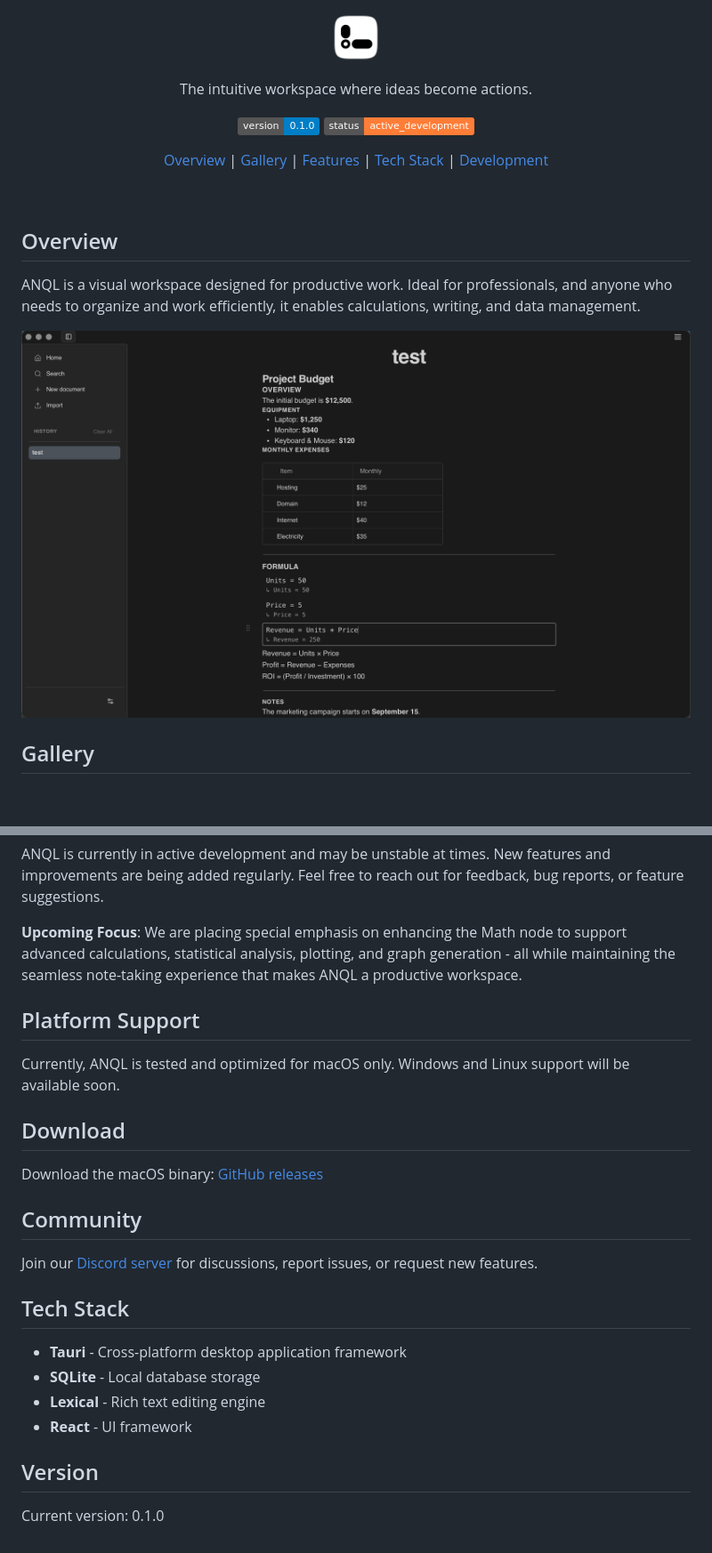
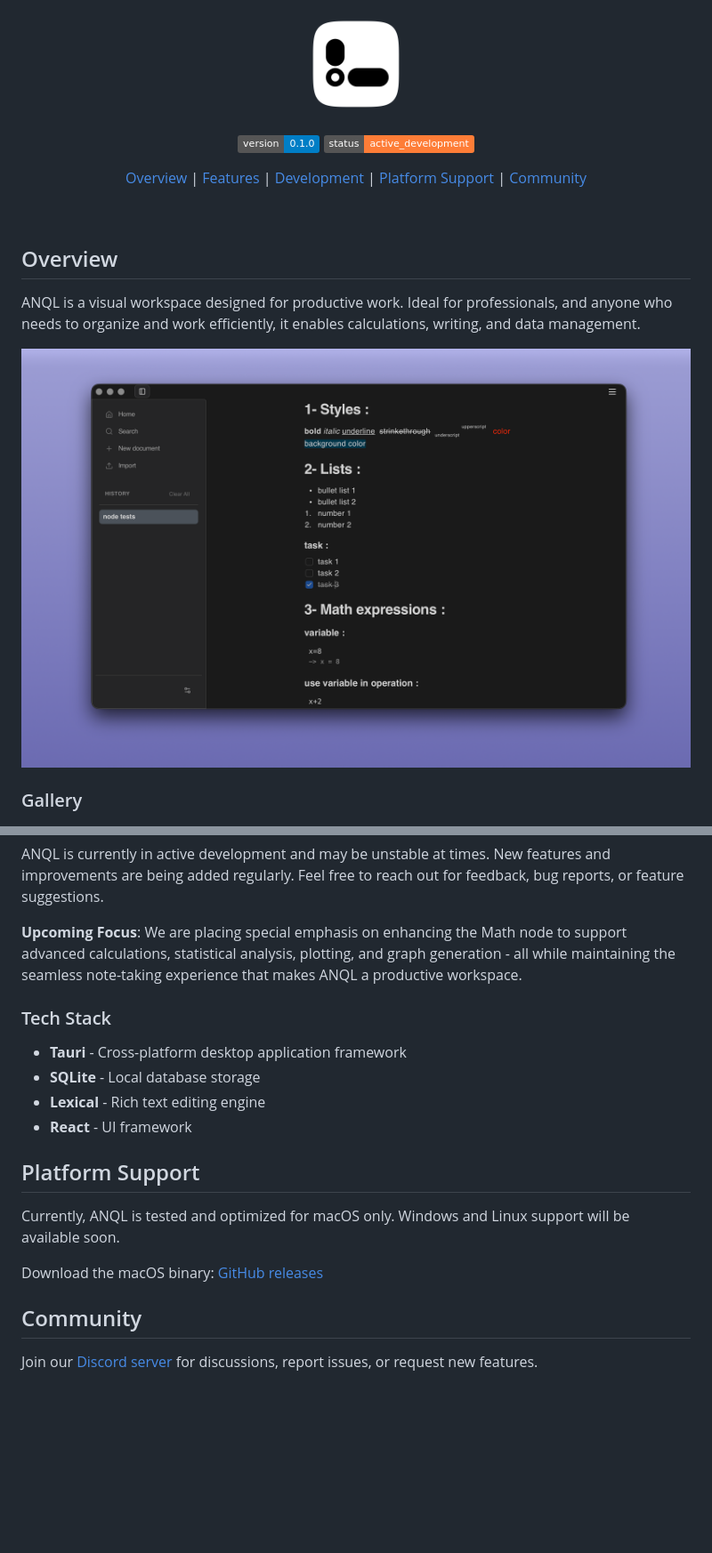
Before and after one commit to anqlproject/anql, a Markdown page: README.md, 2 parts joined by grey strips. Shown at 89% size. Rendered like a GitHub page; pictures changed too: assets/overview.png; badges without logos; blank space fills up the shorter version.

```diff
--- a/README.md
+++ b/README.md
@@ -1,9 +1,5 @@
 <p align="center">
-  <img src="assets/logo_1024.png" alt="ANQL Icon" height="60" />
-</p>
-
-<p align="center">
-  The intuitive workspace where ideas become actions.
+  <img src="assets/logo_1024.png" alt="ANQL Icon" height="120" />
 </p>
 
 <p align="center">
@@ -12,7 +8,7 @@
 </p>
 
 <p align="center">
-  <a href="#overview">Overview</a> | <a href="#gallery">Gallery</a> | <a href="#features">Features</a> | <a href="#tech-stack">Tech Stack</a> | <a href="#development">Development</a>
+  <a href="#overview">Overview</a> | <a href="#features">Features</a> | <a href="#development">Development</a> | <a href="#platform-support">Platform Support</a> | <a href="#community">Community</a>
 </p>
 
 <br />
@@ -23,7 +19,7 @@ ANQL is a visual workspace designed for productive work. Ideal for professionals
 
 ![Overview](assets/overview.png)
 
-## Gallery
+### Gallery
 
 <p align="center">
   <img src="assets/overview 1.png" alt="ANQL Overview 1" width="45%" />
@@ -70,25 +66,19 @@ ANQL is currently in active development and may be unstable at times. New featur
 
 **Upcoming Focus**: We are placing special emphasis on enhancing the Math node to support advanced calculations, statistical analysis, plotting, and graph generation - all while maintaining the seamless note-taking experience that makes ANQL a productive workspace.
 
+### Tech Stack
+
+- **Tauri** - Cross-platform desktop application framework
+- **SQLite** - Local database storage
+- **Lexical** - Rich text editing engine
+- **React** - UI framework
+
 ## Platform Support
 
 Currently, ANQL is tested and optimized for macOS only. Windows and Linux support will be available soon.
-
-## Download
 
 Download the macOS binary: [GitHub releases](https://github.com/anqlproject/anql/releases/tag/0.1.0)
 
 ## Community
 
 Join our [Discord server](https://discord.gg/z5Jgg9m83) for discussions, report issues, or request new features.
-
-## Tech Stack
-
-- **Tauri** - Cross-platform desktop application framework
-- **SQLite** - Local database storage
-- **Lexical** - Rich text editing engine
-- **React** - UI framework
-
-## Version
-
-Current version: 0.1.0
```
